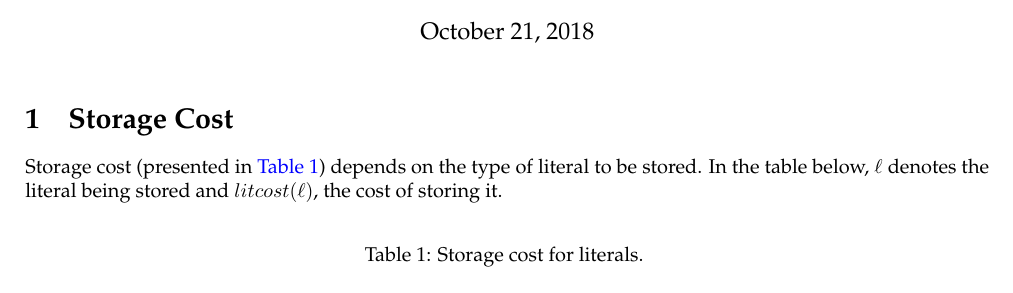
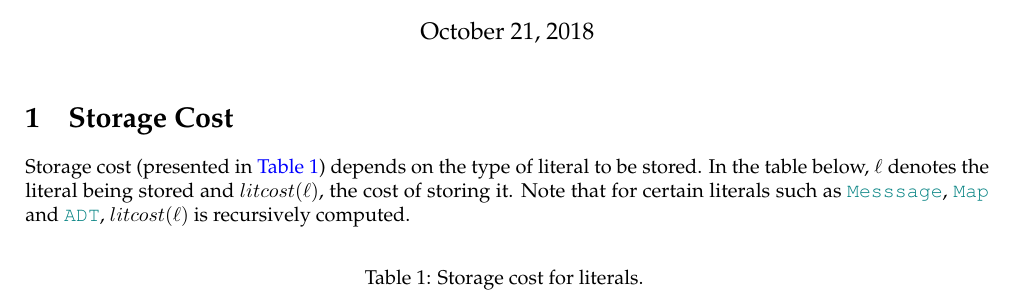
Before and after one commit to AmritKumar/gas-docs, a LaTeX document (doc.tex): part of page 1 of 3, cut so that both start at the same text. Compiled offline with pdfLaTeX.

Commit message:
Added comments to Table 1

```diff
--- a/doc.tex
+++ b/doc.tex
@@ -50,7 +50,10 @@
 
 Storage cost (presented in \autoref{tab:storage}) depends on the type of
 literal to be stored. In the table below, $\ell$ denotes the literal being
-stored and $litcost(\ell)$, the cost of storing it.
+stored and $litcost(\ell)$, the cost of storing it. Note that for certain
+literals such as \texttt{\textcolor{teal}{Messsage}},
+\texttt{\textcolor{teal}{Map}} and \texttt{\textcolor{teal}{ADT}},
+$litcost(\ell)$ is recursively computed.
 
 
 \begin{table}[!hbt]
```
